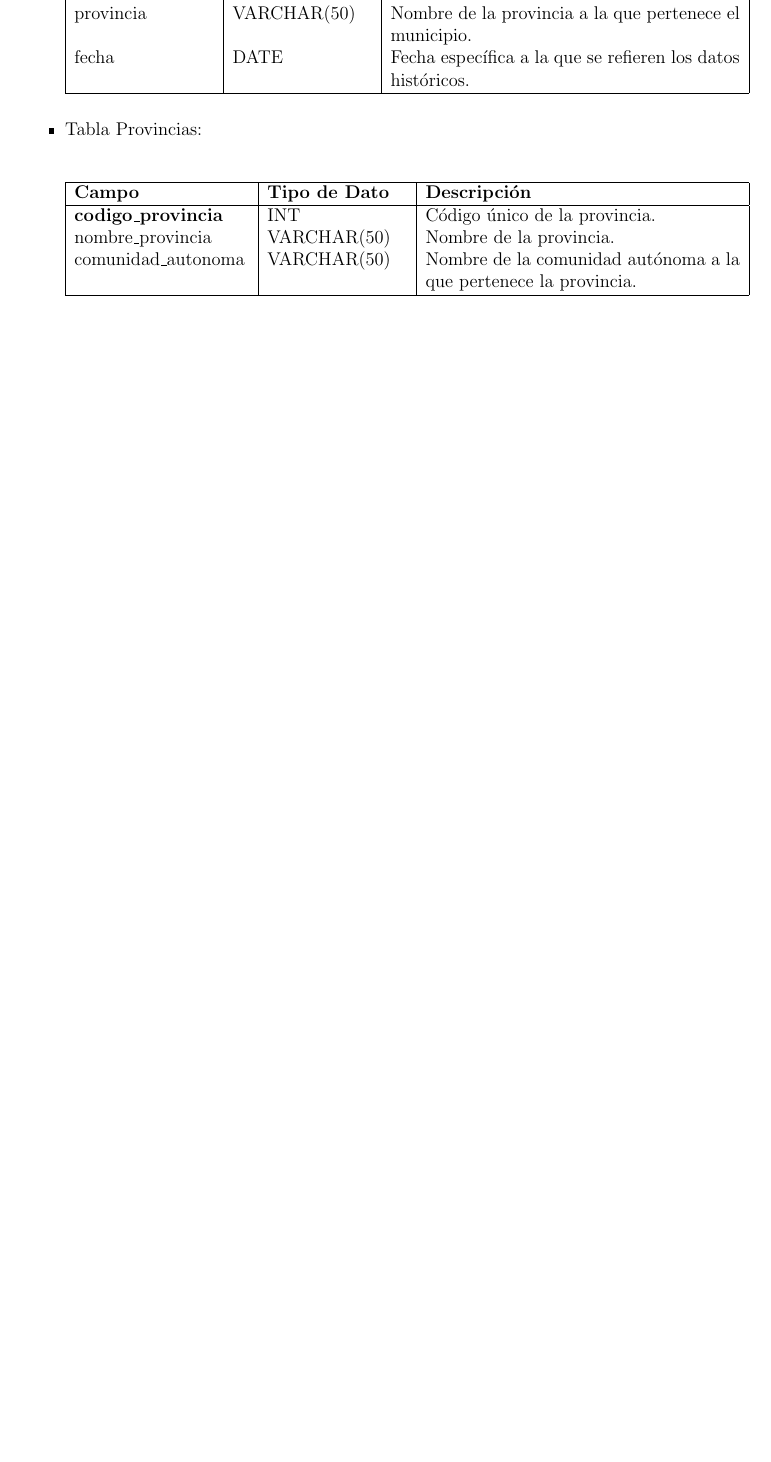
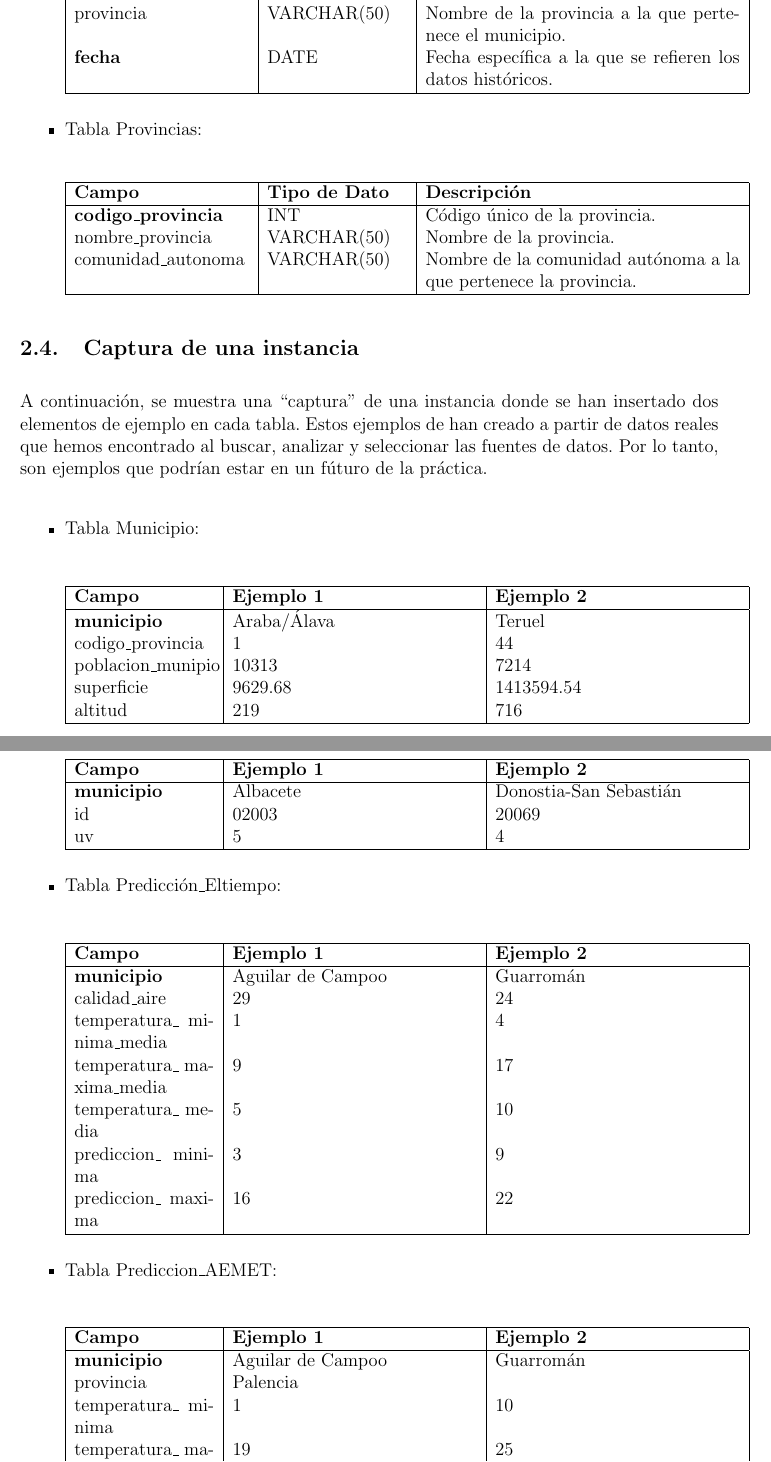
Before and after one commit to tomipucela/HitosSAII, a LaTeX document (Hito1/main.tex): part of page 6 of 6 before the commit and two parts of pages 6 and 7 of 8 after it, the two joined at a grey line, cut so that both start at the same text, the shorter picture padded with empty space. Compiled offline with pdfLaTeX.

Commit message:
Captura de una instancia

```diff
--- a/Hito1/main.tex
+++ b/Hito1/main.tex
@@ -195,4 +195,77 @@ La estructura de las tablas es la siguiente:
 \end{itemize}
 
 
+\subsection{Captura de una instancia}
+A continuación, se muestra una “captura” de una
+instancia donde se han insertado dos elementos de ejemplo en cada tabla. Estos ejemplos de han creado a partir de datos reales que hemos encontrado al buscar, analizar y seleccionar las fuentes de datos.
+Por lo tanto, son ejemplos que podrían estar en un fúturo de la práctica.
 
+\begin{itemize}
+
+\item Tabla Municipio:
+
+\begin{center}
+\begin{tabular}{|p{0.20\textwidth}|p{0.35\textwidth}|p{0.35\textwidth}|}
+    \hline
+    \textbf{Campo} & \textbf{Ejemplo 1} & \textbf{Ejemplo 2} \\
+    \hline
+    \textbf{municipio} & Araba/Álava & Teruel \\
+    codigo\_provincia & 1 & 44 \\
+    poblacion\_munipio & 10313 & 7214 \\
+    superficie & 9629.68 & 1413594.54 \\
+    altitud & 219 & 716 \\
+    \hline
+\end{tabular}
+\end{center}
+
+\newpage
+\item Tabla Prediccion\_UV\_Ciudad:
+
+\begin{center}
+\begin{tabular}{|p{0.20\textwidth}|p{0.35\textwidth}|p{0.35\textwidth}|}
+    \hline
+    \textbf{Campo} & \textbf{Ejemplo 1} & \textbf{Ejemplo 2} \\
+    \hline
+    \textbf{municipio} & Albacete & Donostia-San Sebastián \\
+    id & 02003 & 20069 \\
+    uv & 5 & 4 \\
+    \hline
+\end{tabular}
+\end{center}
+
+
+\item Tabla Predicción\_Eltiempo:
+
+\begin{center}
+\begin{tabular}{|p{0.20\textwidth}|p{0.35\textwidth}|p{0.35\textwidth}|}
+    \hline
+    \textbf{Campo} & \textbf{Ejemplo 1} & \textbf{Ejemplo 2} \\
+    \hline
+    \textbf{municipio} & Aguilar de Campoo & Guarromán \\
+    calidad\_aire & 29 & 24 \\
+    temperatura\_ minima\_media & 1 & 4 \\
+    temperatura\_ maxima\_media & 9 & 17 \\
+    temperatura\_ media & 5 & 10 \\
+    prediccion\_ minima & 3 & 9 \\
+    prediccion\_ maxima & 16 & 22 \\
+    \hline
+\end{tabular}
+\end{center}
+
+
+\item Tabla Prediccion\_AEMET:
+
+\begin{center}
+\begin{tabular}{|p{0.20\textwidth}|p{0.35\textwidth}|p{0.35\textwidth}|}
+    \hline
+    \textbf{Campo} & \textbf{Ejemplo 1} & \textbf{Ejemplo 2} \\
+    \hline
+    \textbf{municipio} & Aguilar de Campoo & Guarromán \\
+    provincia & Palencia &  \\
+    temperatura\_ minima & 1 & 10 \\
+    temperatura\_ maxima & 19 & 25 \\
+    sensacion\_ termica\_maxima & 0 & 10 \\
+    sensacion\_ termica\_minima & 19 & 25 \\
+    \hline
+\end{tabular}
+\end{center}
```
Also changed, not shown: practicasSAII-2526-metodologia.pdf, Hito1/main.tex (38 more changed lines).
